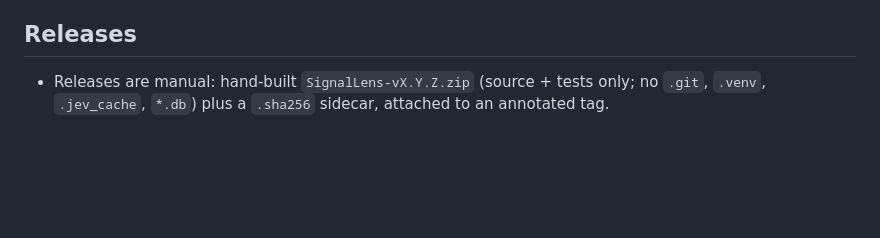
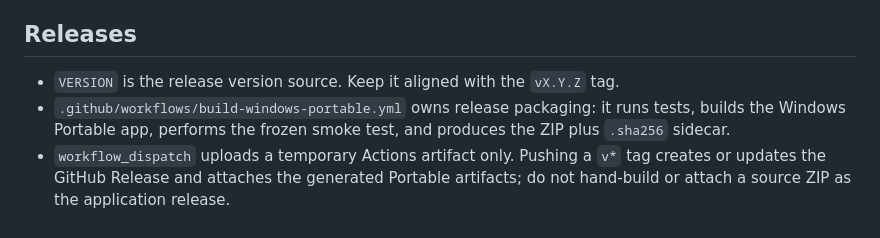
Before and after one commit to xinian5216/chat-signal-analyzer, a Markdown page: AGENTS.md, the part around the change. GitHub-like rendering; blank space fills up the shorter version.

Commit message:
docs: align release instructions with workflow

```diff
--- a/AGENTS.md
+++ b/AGENTS.md
@@ -62,4 +62,6 @@ Single Streamlit app, flat modules, no package:
 
 ## Releases
 
-- Releases are manual: hand-built `SignalLens-vX.Y.Z.zip` (source + tests only; no `.git`, `.venv`, `.jev_cache`, `*.db`) plus a `.sha256` sidecar, attached to an annotated tag.
+- `VERSION` is the release version source. Keep it aligned with the `vX.Y.Z` tag.
+- `.github/workflows/build-windows-portable.yml` owns release packaging: it runs tests, builds the Windows Portable app, performs the frozen smoke test, and produces the ZIP plus `.sha256` sidecar.
+- `workflow_dispatch` uploads a temporary Actions artifact only. Pushing a `v*` tag creates or updates the GitHub Release and attaches the generated Portable artifacts; do not hand-build or attach a source ZIP as the application release.
```
